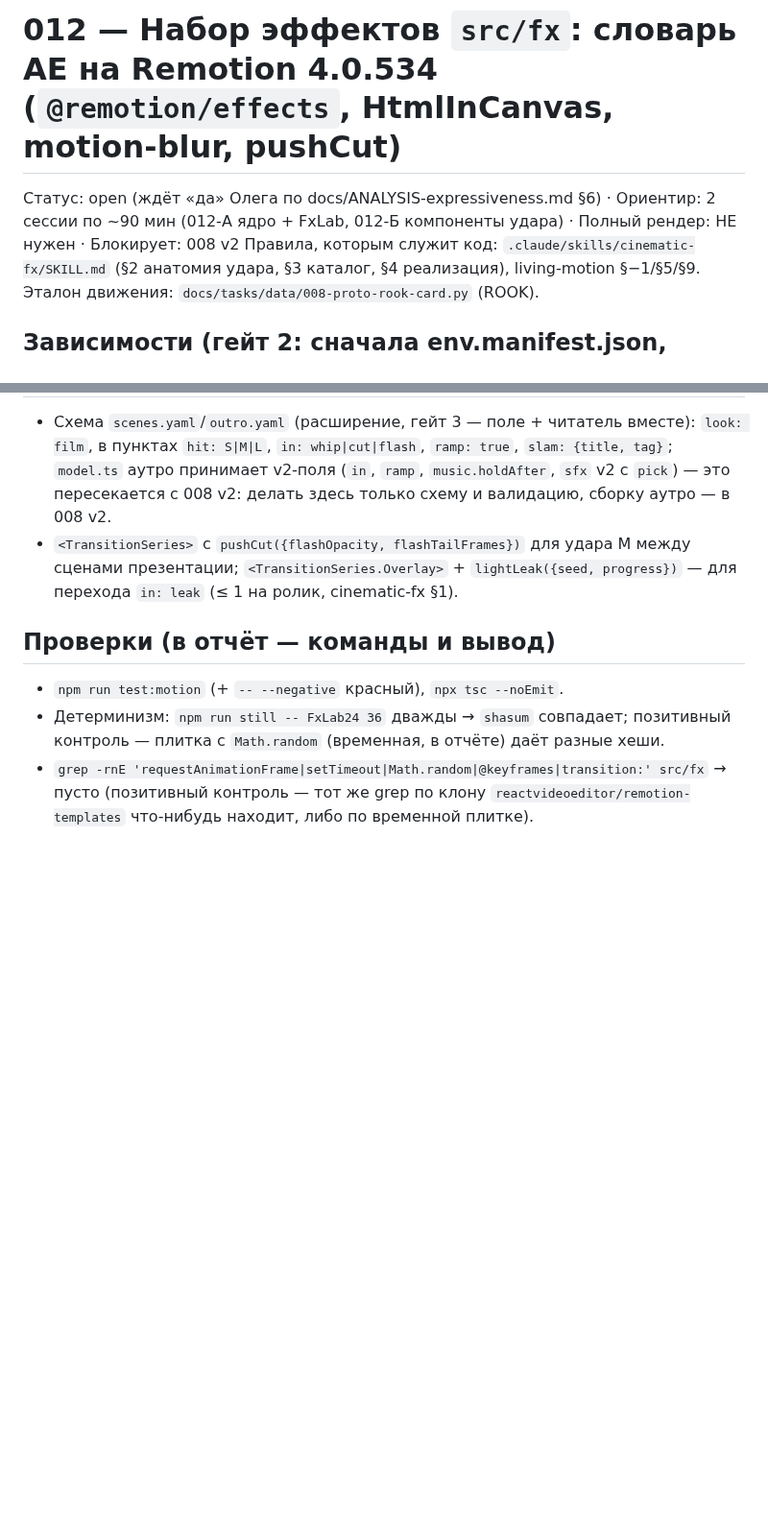
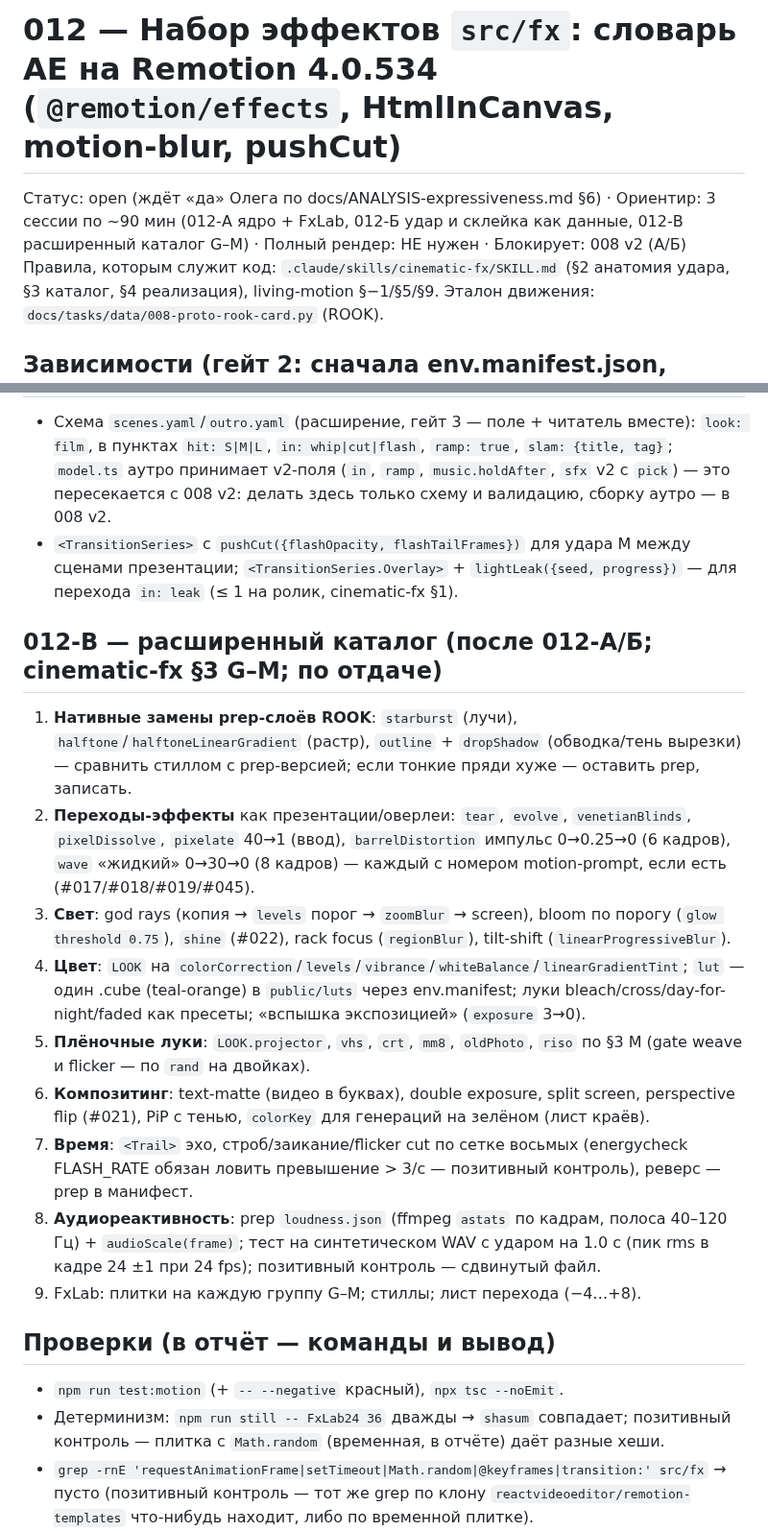
Before and after one commit to oleghhw-sudo/reels-motion, a Markdown page: docs/tasks/012-fx-kit.md, 2 parts joined by grey strips. Shown at 96% size. GitHub-like rendering; blank space fills up the shorter version.

Commit message:
cinematic-fx: расширенный каталог G–M (время, искажения, цвет, свет, композитинг, аудиореактивность, плёночные луки) по типам @remotion/effects 4.0.534; доза по режимам; 012-В
- §3 G–M: echo/строб/заикание/flicker cut/bullet time/реверс; wave/barrel/fisheye/mirror/pixelate/levels/duotone/outline/halftone/paper/tear/roughenEdges/contours/skew/cornerPin; colorCorrection/levels/vibrance/whiteBalance/LUT/луки/exposure-вспышка/colorKey; god rays/bloom/shine/starburst/long shadow/rack focus/tilt-shift; track matte/double exposure/split/PiP/flip/blend/device frame; аудиореактивность по loudness.json/спектр/графики; projector/8mm/VHS/CRT/old-photo/riso/dip
- §1: строки дозы для новых групп по режимам
- 012-В: порядок внедрения расширенного каталога, проверки
- аналитика §4 обновлена

Co-Authored-By: Claude Fable 5.1 <noreply@anthropic.com>
Claude-Session: https://claude.ai/code/session_011E8ETQx5uLRLMNfx3jYR93

```diff
--- a/docs/tasks/012-fx-kit.md
+++ b/docs/tasks/012-fx-kit.md
@@ -1,6 +1,6 @@
 # 012 — Набор эффектов `src/fx`: словарь AE на Remotion 4.0.534 (`@remotion/effects`, HtmlInCanvas, motion-blur, pushCut)
 
-Статус: open (ждёт «да» Олега по docs/ANALYSIS-expressiveness.md §6) · Ориентир: 2 сессии по ~90 мин (012-А ядро + FxLab, 012-Б компоненты удара) · Полный рендер: НЕ нужен · Блокирует: 008 v2
+Статус: open (ждёт «да» Олега по docs/ANALYSIS-expressiveness.md §6) · Ориентир: 3 сессии по ~90 мин (012-А ядро + FxLab, 012-Б удар и склейка как данные, 012-В расширенный каталог G–M) · Полный рендер: НЕ нужен · Блокирует: 008 v2 (А/Б)
 Правила, которым служит код: `.claude/skills/cinematic-fx/SKILL.md` (§2 анатомия удара, §3 каталог, §4 реализация), living-motion §−1/§5/§9. Эталон движения: `docs/tasks/data/008-proto-rook-card.py` (ROOK).
 
 ## Зависимости (гейт 2: сначала env.manifest.json, потом package.json, версии ровно 4.0.534)
@@ -32,6 +32,17 @@
 - Схема `scenes.yaml`/`outro.yaml` (расширение, гейт 3 — поле + читатель вместе): `look: film`, в пунктах `hit: S|M|L`, `in: whip|cut|flash`, `ramp: true`, `slam: {title, tag}`; `model.ts` аутро принимает v2-поля (`in`, `ramp`, `music.holdAfter`, `sfx` v2 с `pick`) — это пересекается с 008 v2: делать здесь только схему и валидацию, сборку аутро — в 008 v2.
 - `<TransitionSeries>` с `pushCut({flashOpacity, flashTailFrames})` для удара M между сценами презентации; `<TransitionSeries.Overlay>` + `lightLeak({seed, progress})` — для перехода `in: leak` (≤ 1 на ролик, cinematic-fx §1).
 
+## 012-В — расширенный каталог (после 012-А/Б; cinematic-fx §3 G–M; по отдаче)
+1. **Нативные замены prep-слоёв ROOK**: `starburst` (лучи), `halftone`/`halftoneLinearGradient` (растр), `outline` + `dropShadow` (обводка/тень вырезки) — сравнить стиллом с prep-версией; если тонкие пряди хуже — оставить prep, записать.
+2. **Переходы-эффекты** как презентации/оверлеи: `tear`, `evolve`, `venetianBlinds`, `pixelDissolve`, `pixelate` 40→1 (ввод), `barrelDistortion` импульс 0→0.25→0 (6 кадров), `wave` «жидкий» 0→30→0 (8 кадров) — каждый с номером motion-prompt, если есть (#017/#018/#019/#045).
+3. **Свет**: god rays (копия → `levels` порог → `zoomBlur` → screen), bloom по порогу (`glow threshold 0.75`), `shine` (#022), rack focus (`regionBlur`), tilt-shift (`linearProgressiveBlur`).
+4. **Цвет**: `LOOK` на `colorCorrection`/`levels`/`vibrance`/`whiteBalance`/`linearGradientTint`; `lut` — один .cube (teal-orange) в `public/luts` через env.manifest; луки bleach/cross/day-for-night/faded как пресеты; «вспышка экспозицией» (`exposure` 3→0).
+5. **Плёночные луки**: `LOOK.projector`, `vhs`, `crt`, `mm8`, `oldPhoto`, `riso` по §3 M (gate weave и flicker — по `rand` на двойках).
+6. **Композитинг**: text-matte (видео в буквах), double exposure, split screen, perspective flip (#021), PiP с тенью, `colorKey` для генераций на зелёном (лист краёв).
+7. **Время**: `<Trail>` эхо, строб/заикание/flicker cut по сетке восьмых (energycheck FLASH_RATE обязан ловить превышение > 3/с — позитивный контроль), реверс — prep в манифест.
+8. **Аудиореактивность**: prep `loudness.json` (ffmpeg `astats` по кадрам, полоса 40–120 Гц) + `audioScale(frame)`; тест на синтетическом WAV с ударом на 1.0 с (пик rms в кадре 24 ±1 при 24 fps); позитивный контроль — сдвинутый файл.
+9. FxLab: плитки на каждую группу G–M; стиллы; лист перехода (−4…+8).
+
 ## Проверки (в отчёт — команды и вывод)
 - `npm run test:motion` (+ `-- --negative` красный), `npx tsc --noEmit`.
 - Детерминизм: `npm run still -- FxLab24 36` дважды → `shasum` совпадает; позитивный контроль — плитка с `Math.random` (временная, в отчёте) даёт разные хеши.
```
Also changed, not shown: docs/ANALYSIS-expressiveness.md (+1 -1 lines), 1 other file.
